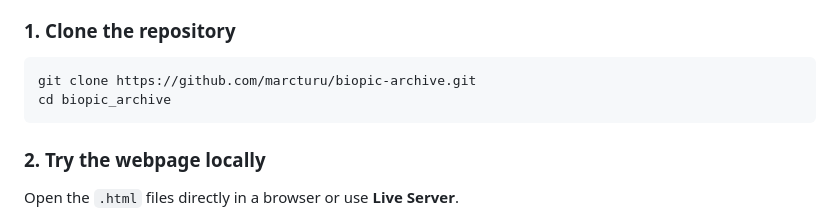
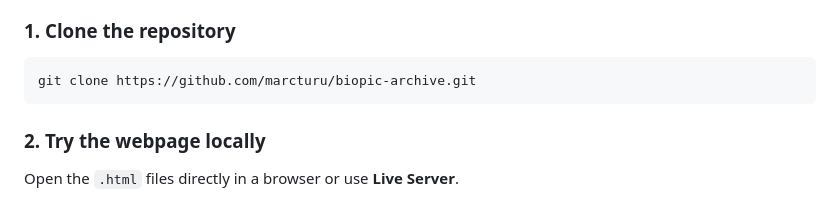
Before and after one commit to marcturu/biopic-archive, a Markdown page: README.md, the part around the change. Drawn GitHub-style.

````diff
--- a/README.md
+++ b/README.md
@@ -28,7 +28,6 @@ The goal was to solidify the concepts from CSS Layout and Responsive Design, pre
 ### 1. Clone the repository
 ```bash
 git clone https://github.com/marcturu/biopic-archive.git
-cd biopic_archive
 ```
 
 ### 2. Try the webpage locally
````
